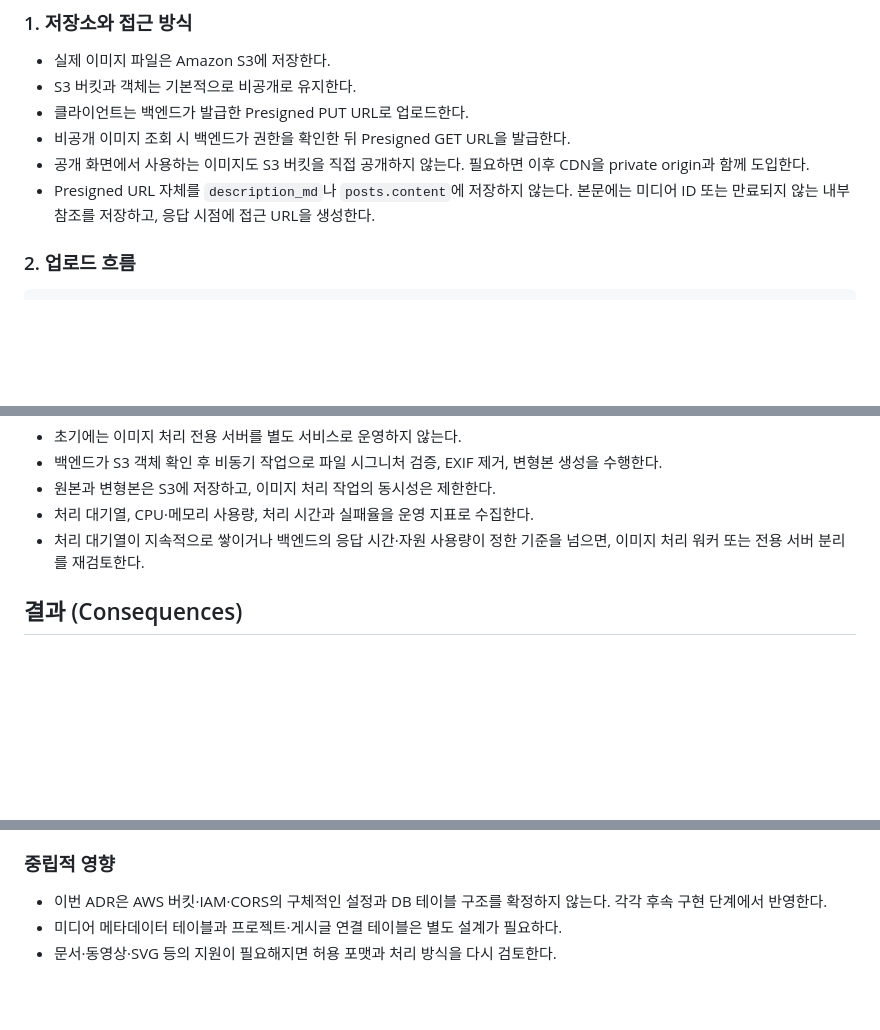
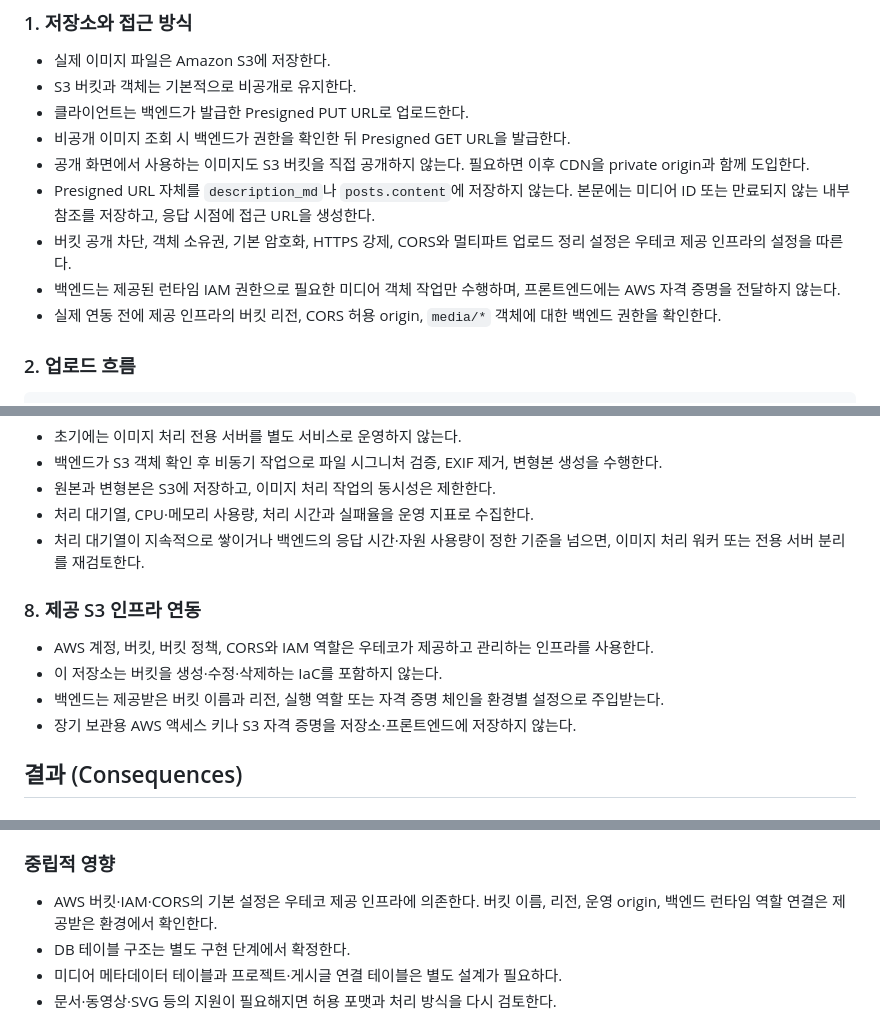
Before and after one commit to woowacourse-teams/2026-shout-outz, a Markdown page: docs/backend/adr-015-define-image-storage-and-upload-policy.md, 3 parts joined by grey strips. Drawn GitHub-style; blank space fills up the shorter version.

Commit message:
docs(docs/backend): docs(backend): 제공 S3 인프라 사용 기준 반영
- 제공 S3 버킷, IAM, CORS 설정 사용으로 변경
- ADR-003과 ADR-015의 파일 스토리지 기준 최신화
- 백엔드는 제공된 버킷 정보와 IAM 권한만 주입받도록 정리

```diff
--- a/docs/backend/adr-015-define-image-storage-and-upload-policy.md
+++ b/docs/backend/adr-015-define-image-storage-and-upload-policy.md
@@ -31,6 +31,9 @@ shout-outz에는 프로젝트, 포스트, 사용자 도메인에서 이미지
 - 비공개 이미지 조회 시 백엔드가 권한을 확인한 뒤 Presigned GET URL을 발급한다.
 - 공개 화면에서 사용하는 이미지도 S3 버킷을 직접 공개하지 않는다. 필요하면 이후 CDN을 private origin과 함께 도입한다.
 - Presigned URL 자체를 `description_md`나 `posts.content`에 저장하지 않는다. 본문에는 미디어 ID 또는 만료되지 않는 내부 참조를 저장하고, 응답 시점에 접근 URL을 생성한다.
+- 버킷 공개 차단, 객체 소유권, 기본 암호화, HTTPS 강제, CORS와 멀티파트 업로드 정리 설정은 우테코 제공 인프라의 설정을 따른다.
+- 백엔드는 제공된 런타임 IAM 권한으로 필요한 미디어 객체 작업만 수행하며, 프론트엔드에는 AWS 자격 증명을 전달하지 않는다.
+- 실제 연동 전에 제공 인프라의 버킷 리전, CORS 허용 origin, `media/*` 객체에 대한 백엔드 권한을 확인한다.
 
 ### 2. 업로드 흐름
 
@@ -100,6 +103,13 @@ Presigned URL 발급 API는 인증된 백엔드 사용자만 호출할 수 있
 - 처리 대기열, CPU·메모리 사용량, 처리 시간과 실패율을 운영 지표로 수집한다.
 - 처리 대기열이 지속적으로 쌓이거나 백엔드의 응답 시간·자원 사용량이 정한 기준을 넘으면, 이미지 처리 워커 또는 전용 서버 분리를 재검토한다.
 
+### 8. 제공 S3 인프라 연동
+
+- AWS 계정, 버킷, 버킷 정책, CORS와 IAM 역할은 우테코가 제공하고 관리하는 인프라를 사용한다.
+- 이 저장소는 버킷을 생성·수정·삭제하는 IaC를 포함하지 않는다.
+- 백엔드는 제공받은 버킷 이름과 리전, 실행 역할 또는 자격 증명 체인을 환경별 설정으로 주입받는다.
+- 장기 보관용 AWS 액세스 키나 S3 자격 증명을 저장소·프론트엔드에 저장하지 않는다.
+
 ## 결과 (Consequences)
 
 ### 긍정적 영향
@@ -119,7 +129,8 @@ Presigned URL 발급 API는 인증된 백엔드 사용자만 호출할 수 있
 
 ### 중립적 영향
 
-- 이번 ADR은 AWS 버킷·IAM·CORS의 구체적인 설정과 DB 테이블 구조를 확정하지 않는다. 각각 후속 구현 단계에서 반영한다.
+- AWS 버킷·IAM·CORS의 기본 설정은 우테코 제공 인프라에 의존한다. 버킷 이름, 리전, 운영 origin, 백엔드 런타임 역할 연결은 제공받은 환경에서 확인한다.
+- DB 테이블 구조는 별도 구현 단계에서 확정한다.
 - 미디어 메타데이터 테이블과 프로젝트·게시글 연결 테이블은 별도 설계가 필요하다.
 - 문서·동영상·SVG 등의 지원이 필요해지면 허용 포맷과 처리 방식을 다시 검토한다.
 
```
Also changed, not shown: other parts of docs/backend/adr-015-define-image-storage-and-upload-policy.md (+1 -1 lines), docs/backend/adr-003-define-dropit-backend-technology-stack.md (+5 -5 lines).
